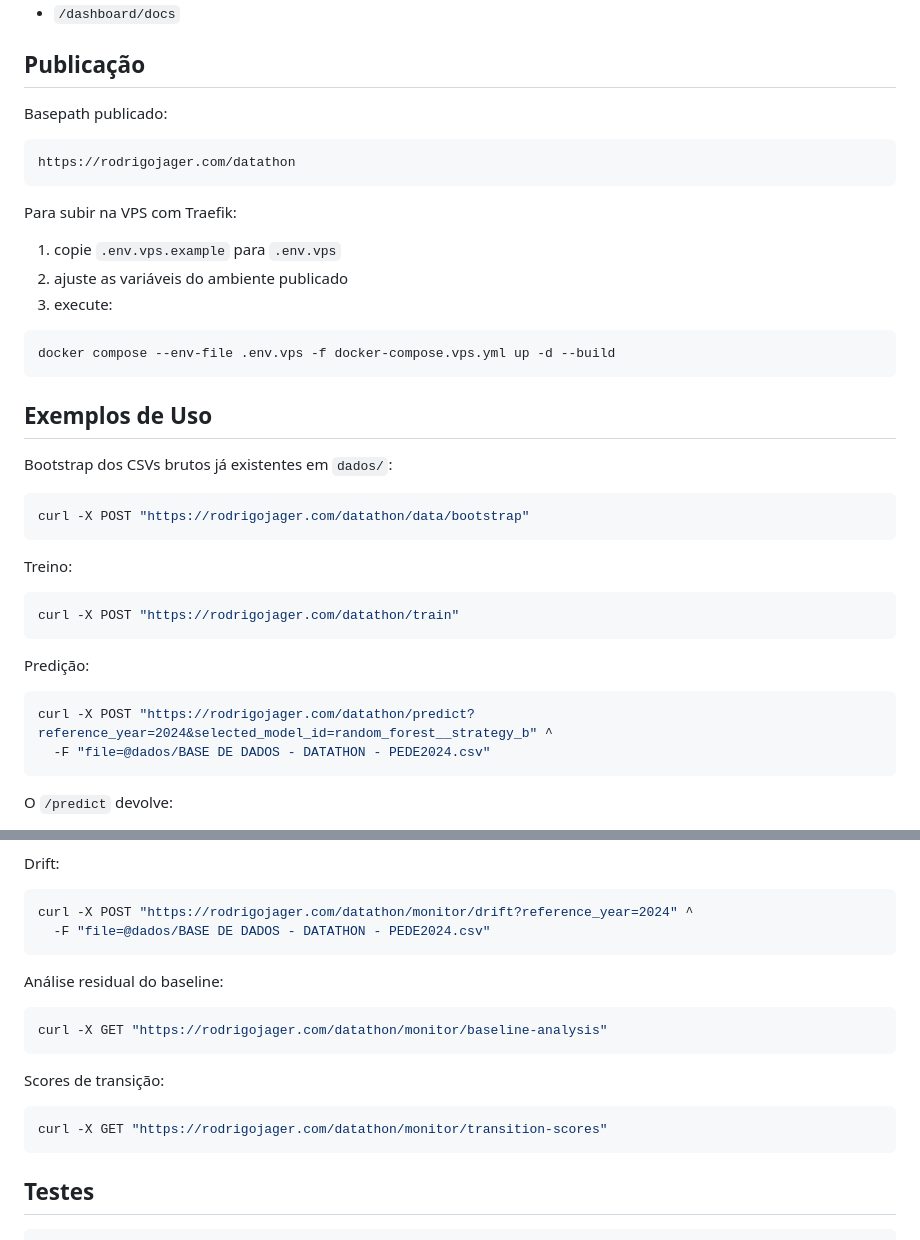
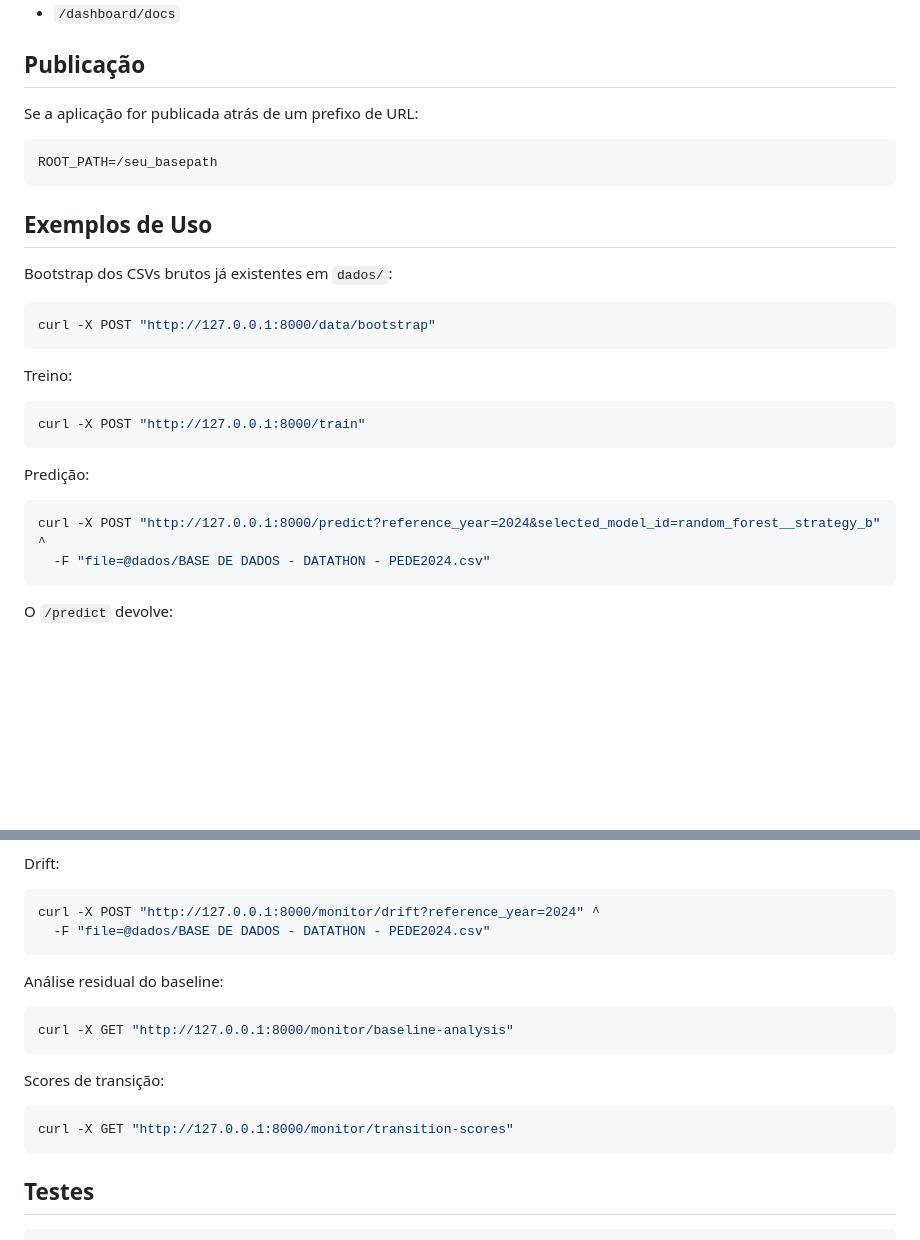
Before and after one commit to rodrigojager/datathon-passos-magicos, a Markdown page: README.md, 2 parts joined by grey strips. GitHub-like rendering; blank space fills up the shorter version.

Commit message:
Remove referencias especificas de deploy publicado

````diff
--- a/README.md
+++ b/README.md
@@ -187,20 +187,10 @@ Dashboard:
 
 ## Publicação
 
-Basepath publicado:
+Se a aplicação for publicada atrás de um prefixo de URL:
 
 ```text
-https://rodrigojager.com/datathon
-```
-
-Para subir na VPS com Traefik:
-
-1. copie `.env.vps.example` para `.env.vps`
-2. ajuste as variáveis do ambiente publicado
-3. execute:
-
-```bash
-docker compose --env-file .env.vps -f docker-compose.vps.yml up -d --build
+ROOT_PATH=/seu_basepath
 ```
 
 ## Exemplos de Uso
@@ -208,19 +198,19 @@ docker compose --env-file .env.vps -f docker-compose.vps.yml up -d --build
 Bootstrap dos CSVs brutos já existentes em `dados/`:
 
 ```bash
-curl -X POST "https://rodrigojager.com/datathon/data/bootstrap"
+curl -X POST "http://127.0.0.1:8000/data/bootstrap"
 ```
 
 Treino:
 
 ```bash
-curl -X POST "https://rodrigojager.com/datathon/train"
+curl -X POST "http://127.0.0.1:8000/train"
 ```
 
 Predição:
 
 ```bash
-curl -X POST "https://rodrigojager.com/datathon/predict?reference_year=2024&selected_model_id=random_forest__strategy_b" ^
+curl -X POST "http://127.0.0.1:8000/predict?reference_year=2024&selected_model_id=random_forest__strategy_b" ^
   -F "file=@dados/BASE DE DADOS - DATATHON - PEDE2024.csv"
 ```
 
@@ -237,20 +227,20 @@ O `/predict` devolve:
 Drift:
 
 ```bash
-curl -X POST "https://rodrigojager.com/datathon/monitor/drift?reference_year=2024" ^
+curl -X POST "http://127.0.0.1:8000/monitor/drift?reference_year=2024" ^
   -F "file=@dados/BASE DE DADOS - DATATHON - PEDE2024.csv"
 ```
 
 Análise residual do baseline:
 
 ```bash
-curl -X GET "https://rodrigojager.com/datathon/monitor/baseline-analysis"
+curl -X GET "http://127.0.0.1:8000/monitor/baseline-analysis"
 ```
 
 Scores de transição:
 
 ```bash
-curl -X GET "https://rodrigojager.com/datathon/monitor/transition-scores"
+curl -X GET "http://127.0.0.1:8000/monitor/transition-scores"
 ```
 
 ## Testes
````
Also changed, not shown: docs/chapters/01_visao_geral.md (+1 -3 lines), docs/chapters/06_operacao_da_solucao.md (+18 -23 lines).
